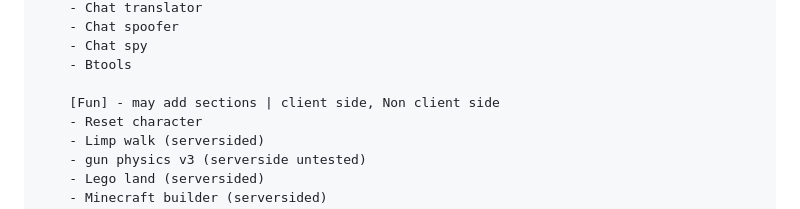
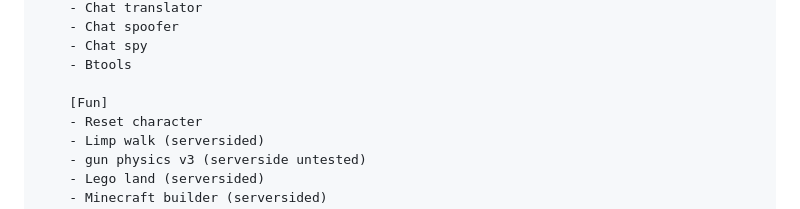
Before and after one commit to HIGHzLIFE/lt2, a Markdown page: Features.md, the part around the change. Drawn GitHub-style.

```diff
--- a/Features.md
+++ b/Features.md
@@ -138,7 +138,7 @@ Current Features:
     - Chat spy
     - Btools
 
-    [Fun] - may add sections | client side, Non client side
+    [Fun]
     - Reset character
     - Limp walk (serversided)
     - gun physics v3 (serverside untested)
```
